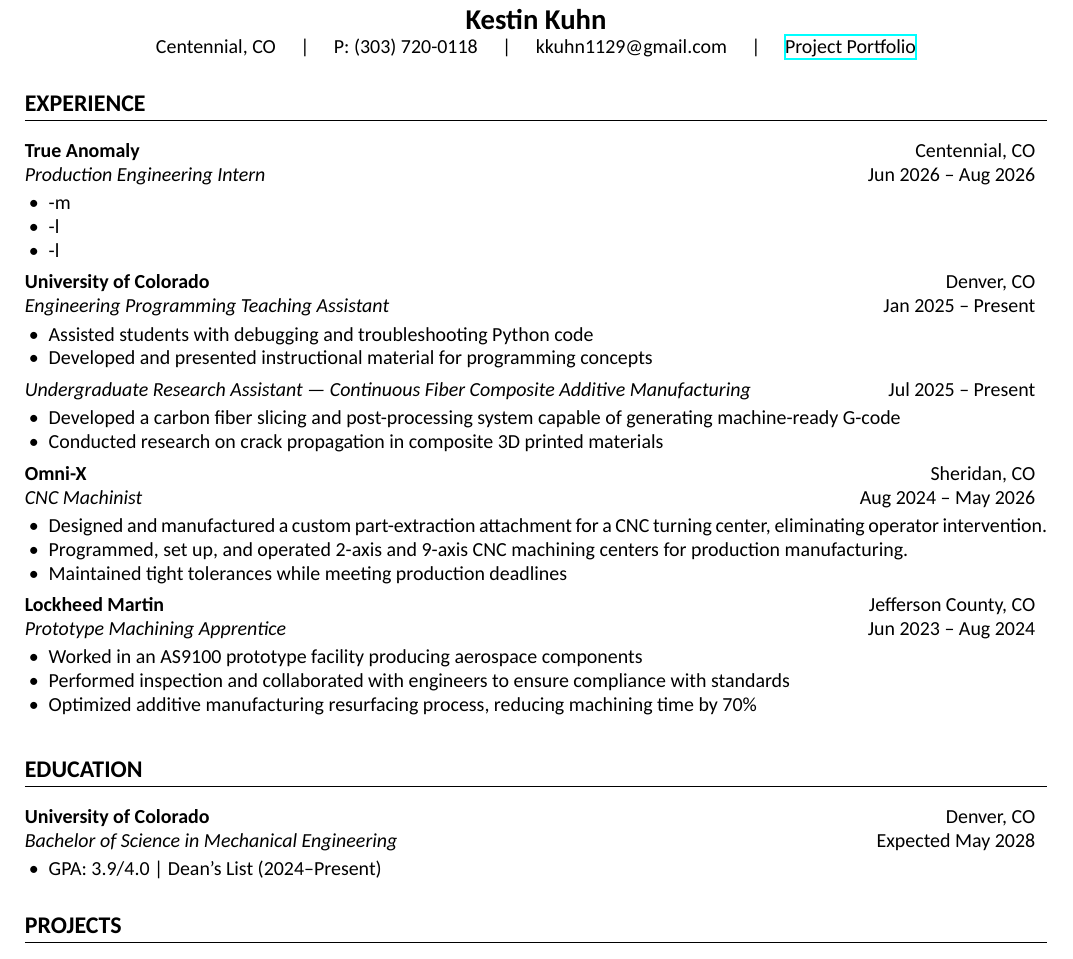
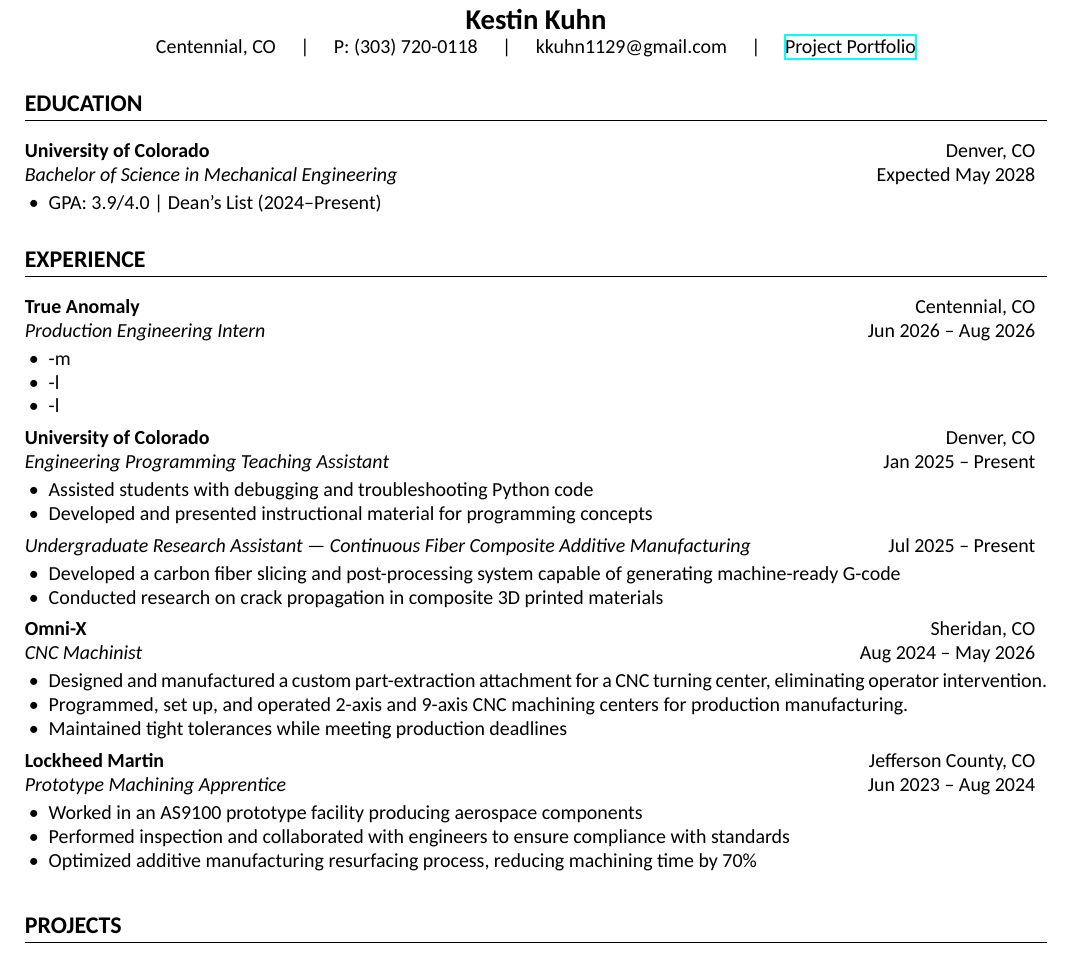
Before and after one commit to Kkuhn112/Personal-Portfolio, a LaTeX CV (Kestin-Kuhn-Resume.tex): part of the page, cut so that both start at the same text. Compiled offline with XeLaTeX.

Commit message:
Update Kestin-Kuhn-Resume.tex

```diff
--- a/Kestin-Kuhn-Resume.tex
+++ b/Kestin-Kuhn-Resume.tex
@@ -44,7 +44,15 @@
 Centennial, CO \quad | \quad P: (303) 720-0118 \quad | \quad kkuhn1129@gmail.com \quad | \quad \href{https://kkuhn112.github.io/Personal-Portfolio/}{Project Portfolio}
 \end{center}
 
+% EDUCATION
+\section*{EDUCATION}
 
+\companyLine{University of Colorado}{Denver, CO}
+\roleLine{Bachelor of Science in Mechanical Engineering}{Expected May 2028}
+\begin{itemize}
+\item GPA: 3.9/4.0 | Dean's List (2024–Present)
+
+\end{itemize}
 
 % EXPERIENCE
 \section*{EXPERIENCE}
@@ -93,15 +101,7 @@
 \end{itemize}
 \vspace{.2em}
 
-% EDUCATION
-\section*{EDUCATION}
 
-\companyLine{University of Colorado}{Denver, CO}
-\roleLine{Bachelor of Science in Mechanical Engineering}{Expected May 2028}
-\begin{itemize}
-\item GPA: 3.9/4.0 | Dean's List (2024–Present)
-
-\end{itemize}
 
 % ADDITIONAL
 % PROJECTS
```
